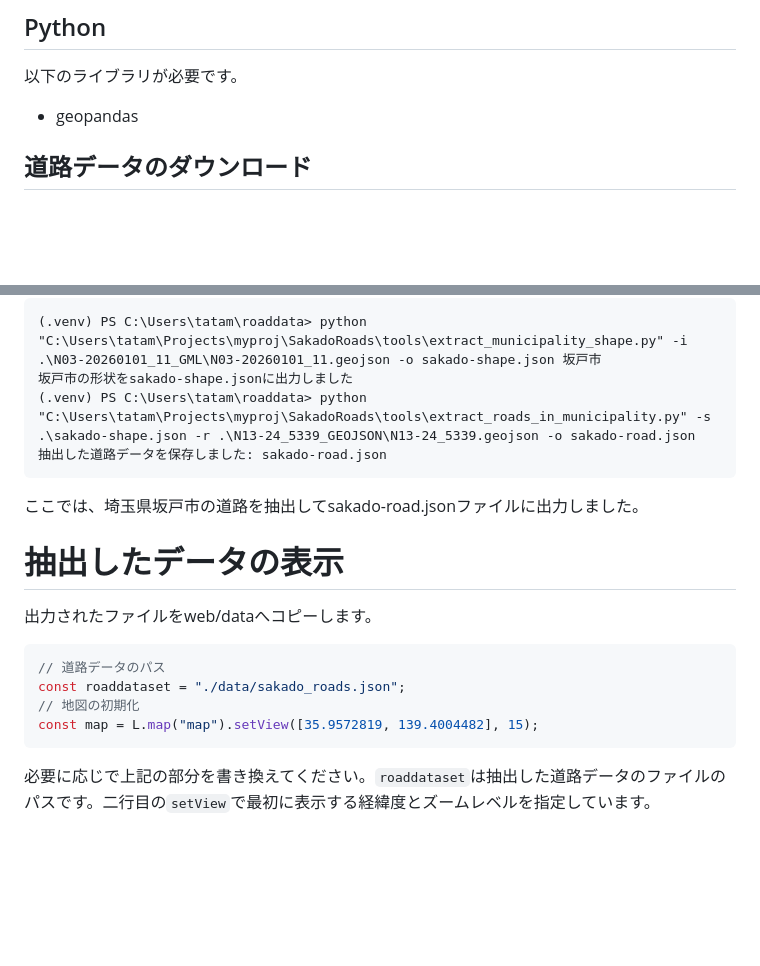
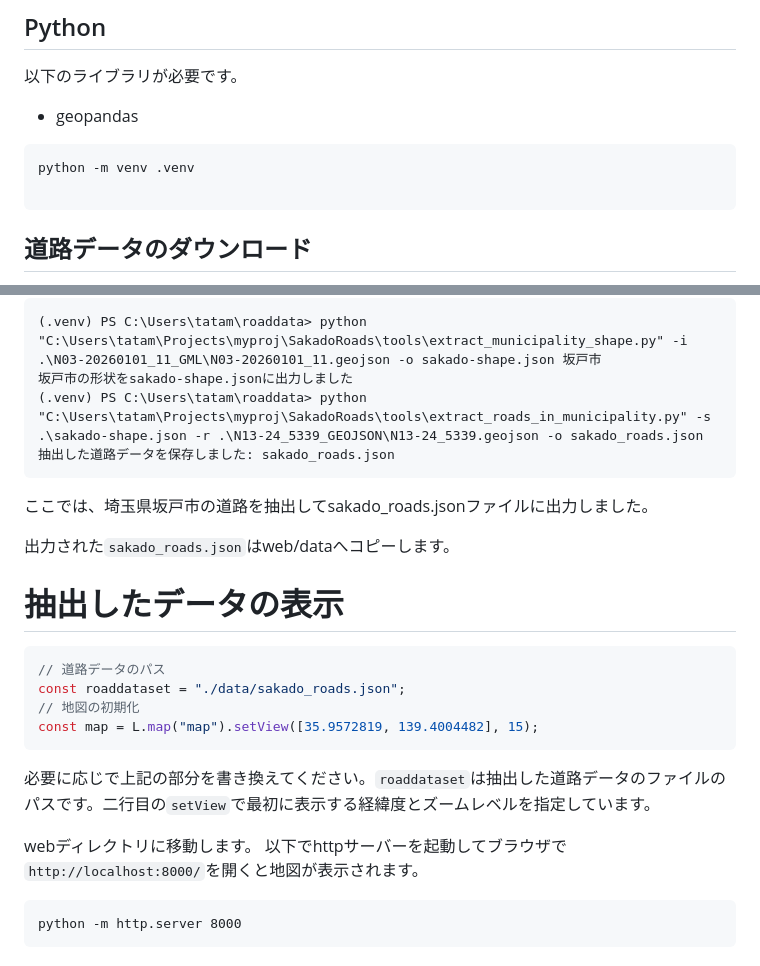
Before and after one commit to tatamyiwathy/SakadoRoads, a Markdown page: README.md, 2 parts joined by grey strips. Rendered like a GitHub page; blank space fills up the shorter version.

Commit message:
chore: Improve Readme

````diff
--- a/README.md
+++ b/README.md
@@ -10,6 +10,10 @@
 以下のライブラリが必要です。
 - geopandas
 
+```
+python -m venv .venv
+
+```
 ## 道路データのダウンロード
 
 表示したい市町村の道路データを用意します。道路のデータをダウンロードする前に、都道府県の形状のデータをダウンロードします。このデータは、道路が指定の市町村にあるのかどうかの判定に使用します。
@@ -47,14 +51,15 @@
 ```
 (.venv) PS C:\Users\tatam\roaddata> python "C:\Users\tatam\Projects\myproj\SakadoRoads\tools\extract_municipality_shape.py" -i .\N03-20260101_11_GML\N03-20260101_11.geojson -o sakado-shape.json 坂戸市
 坂戸市の形状をsakado-shape.jsonに出力しました
-(.venv) PS C:\Users\tatam\roaddata> python "C:\Users\tatam\Projects\myproj\SakadoRoads\tools\extract_roads_in_municipality.py" -s .\sakado-shape.json -r .\N13-24_5339_GEOJSON\N13-24_5339.geojson -o sakado-road.json
-抽出した道路データを保存しました: sakado-road.json
+(.venv) PS C:\Users\tatam\roaddata> python "C:\Users\tatam\Projects\myproj\SakadoRoads\tools\extract_roads_in_municipality.py" -s .\sakado-shape.json -r .\N13-24_5339_GEOJSON\N13-24_5339.geojson -o sakado_roads.json
+抽出した道路データを保存しました: sakado_roads.json
 ```
-ここでは、埼玉県坂戸市の道路を抽出してsakado-road.jsonファイルに出力しました。
+ここでは、埼玉県坂戸市の道路を抽出してsakado_roads.jsonファイルに出力しました。
+
+出力された```sakado_roads.json```はweb/dataへコピーします。
+
 
 # 抽出したデータの表示
-
-出力されたファイルをweb/dataへコピーします。
 
 ```javascript
 // 道路データのパス
@@ -64,3 +69,9 @@ const map = L.map("map").setView([35.9572819, 139.4004482], 15);
 ```
 
 必要に応じで上記の部分を書き換えてください。```roaddataset```は抽出した道路データのファイルのパスです。二行目の```setView```で最初に表示する経緯度とズームレベルを指定しています。
+
+webディレクトリに移動します。
+以下でhttpサーバーを起動してブラウザで```http://localhost:8000/```を開くと地図が表示されます。
+```
+python -m http.server 8000
+```
````
